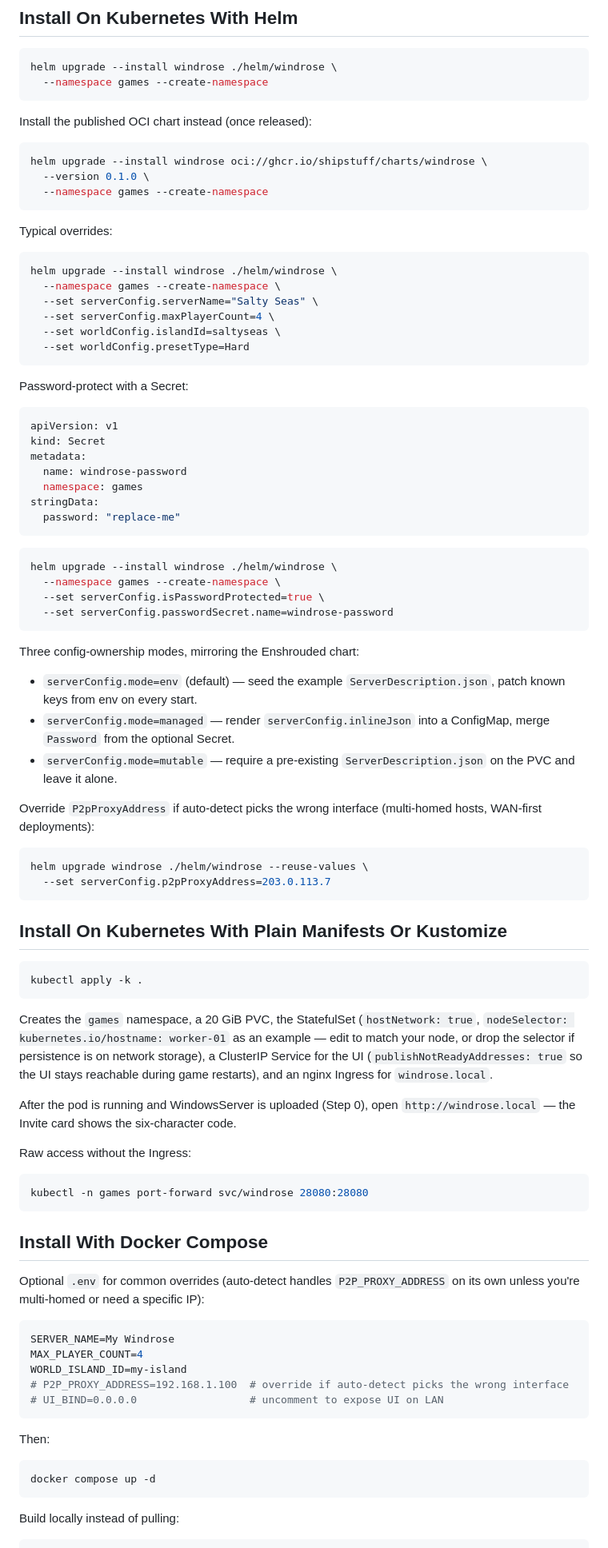
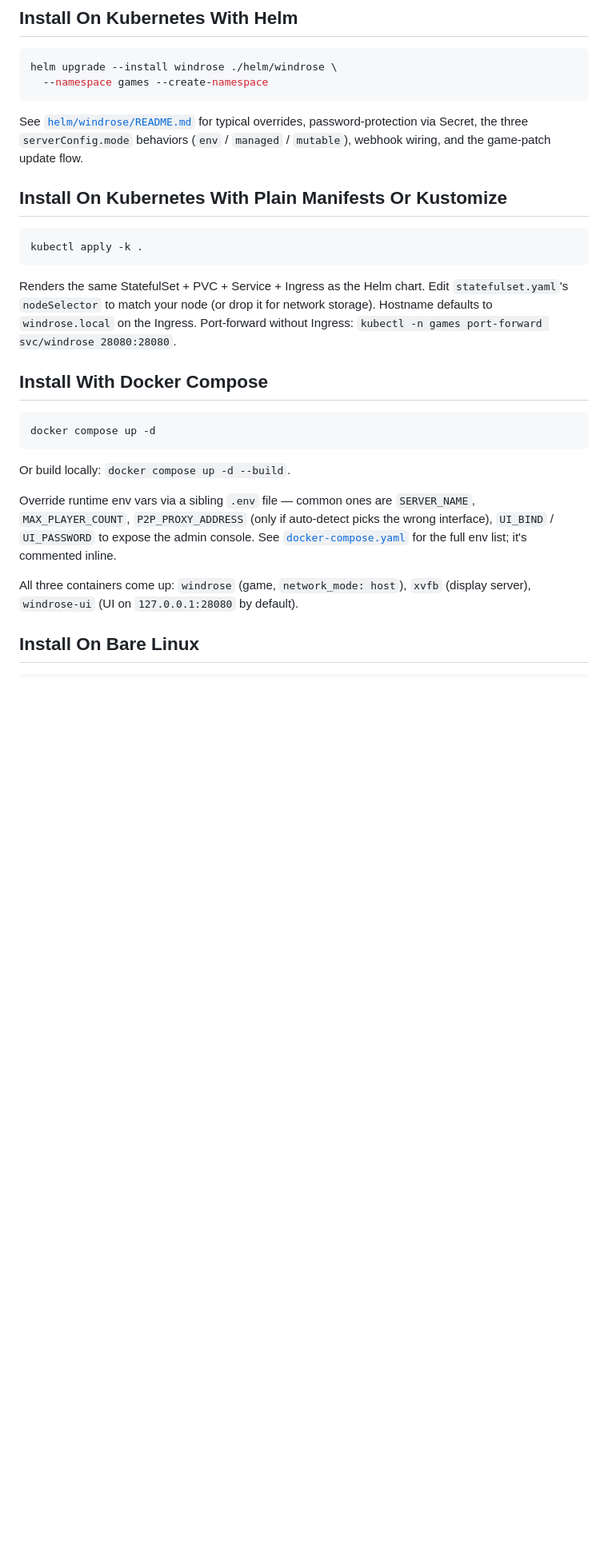
Before and after one commit to shipstuff/windrose-self-hosted, a Markdown page: README.md, the part around one of its changes. Shown at 80% size. Rendered like a GitHub page; blank space fills up the shorter version.

````diff
--- a/README.md
+++ b/README.md
@@ -88,56 +101,10 @@ helm upgrade --install windrose ./helm/windrose \
   --namespace games --create-namespace
 ```
 
-Install the published OCI chart instead (once released):
-
-```bash
-helm upgrade --install windrose oci://ghcr.io/shipstuff/charts/windrose \
-  --version 0.1.0 \
-  --namespace games --create-namespace
-```
-
-Typical overrides:
-
-```bash
-helm upgrade --install windrose ./helm/windrose \
-  --namespace games --create-namespace \
-  --set serverConfig.serverName="Salty Seas" \
-  --set serverConfig.maxPlayerCount=4 \
-  --set worldConfig.islandId=saltyseas \
-  --set worldConfig.presetType=Hard
-```
-
-Password-protect with a Secret:
-
-```yaml
-apiVersion: v1
-kind: Secret
-metadata:
-  name: windrose-password
-  namespace: games
-stringData:
-  password: "replace-me"
-```
-
-```bash
-helm upgrade --install windrose ./helm/windrose \
-  --namespace games --create-namespace \
-  --set serverConfig.isPasswordProtected=true \
-  --set serverConfig.passwordSecret.name=windrose-password
-```
-
-Three config-ownership modes, mirroring the Enshrouded chart:
-
-- `serverConfig.mode=env` (default) — seed the example `ServerDescription.json`, patch known keys from env on every start.
-- `serverConfig.mode=managed` — render `serverConfig.inlineJson` into a ConfigMap, merge `Password` from the optional Secret.
-- `serverConfig.mode=mutable` — require a pre-existing `ServerDescription.json` on the PVC and leave it alone.
-
-Override `P2pProxyAddress` if auto-detect picks the wrong interface (multi-homed hosts, WAN-first deployments):
-
-```bash
-helm upgrade windrose ./helm/windrose --reuse-values \
-  --set serverConfig.p2pProxyAddress=203.0.113.7
-```
+See [`helm/windrose/README.md`](helm/windrose/README.md) for typical
+overrides, password-protection via Secret, the three
+`serverConfig.mode` behaviors (`env` / `managed` / `mutable`),
+webhook wiring, and the game-patch update flow.
 
 ## Install On Kubernetes With Plain Manifests Or Kustomize
 
@@ -145,34 +112,28 @@ helm upgrade windrose ./helm/windrose --reuse-values \
 kubectl apply -k .
 ```
 
-Creates the `games` namespace, a 20 GiB PVC, the StatefulSet (`hostNetwork: true`, `nodeSelector: kubernetes.io/hostname: worker-01` as an example — edit to match your node, or drop the selector if persistence is on network storage), a ClusterIP Service for the UI (`publishNotReadyAddresses: true` so the UI stays reachable during game restarts), and an nginx Ingress for `windrose.local`.
-
-After the pod is running and WindowsServer is uploaded (Step 0), open `http://windrose.local` — the Invite card shows the six-character code.
-
-Raw access without the Ingress:
-
-```bash
-kubectl -n games port-forward svc/windrose 28080:28080
-```
+Renders the same StatefulSet + PVC + Service + Ingress as the Helm
+chart. Edit `statefulset.yaml`'s `nodeSelector` to match your node
+(or drop it for network storage). Hostname defaults to
+`windrose.local` on the Ingress. Port-forward without Ingress:
+`kubectl -n games port-forward svc/windrose 28080:28080`.
 
 ## Install With Docker Compose
-
-Optional `.env` for common overrides (auto-detect handles `P2P_PROXY_ADDRESS` on its own unless you're multi-homed or need a specific IP):
-
-```ini
-SERVER_NAME=My Windrose
-MAX_PLAYER_COUNT=4
-WORLD_ISLAND_ID=my-island
-# P2P_PROXY_ADDRESS=192.168.1.100  # override if auto-detect picks the wrong interface
-# UI_BIND=0.0.0.0                  # uncomment to expose UI on LAN
-```
-
-Then:
 
 ```bash
 docker compose up -d
 ```
 
-Build locally instead of pulling:
+Or build locally: `docker compose up -d --build`.
+
+Override runtime env vars via a sibling `.env` file — common ones are
+`SERVER_NAME`, `MAX_PLAYER_COUNT`, `P2P_PROXY_ADDRESS` (only if
+auto-detect picks the wrong interface), `UI_BIND` / `UI_PASSWORD` to
+expose the admin console. See [`docker-compose.yaml`](docker-compose.yaml)
+for the full env list; it's commented inline.
+
+All three containers come up: `windrose` (game, `network_mode: host`), `xvfb` (display server), `windrose-ui` (UI on `127.0.0.1:28080` by default).
+
+## Install On Bare Linux
 
 ```bash
````
Also changed, not shown: other parts of README.md (+27 -84 lines), helm/windrose/README.md (added, +200 -0 lines).
